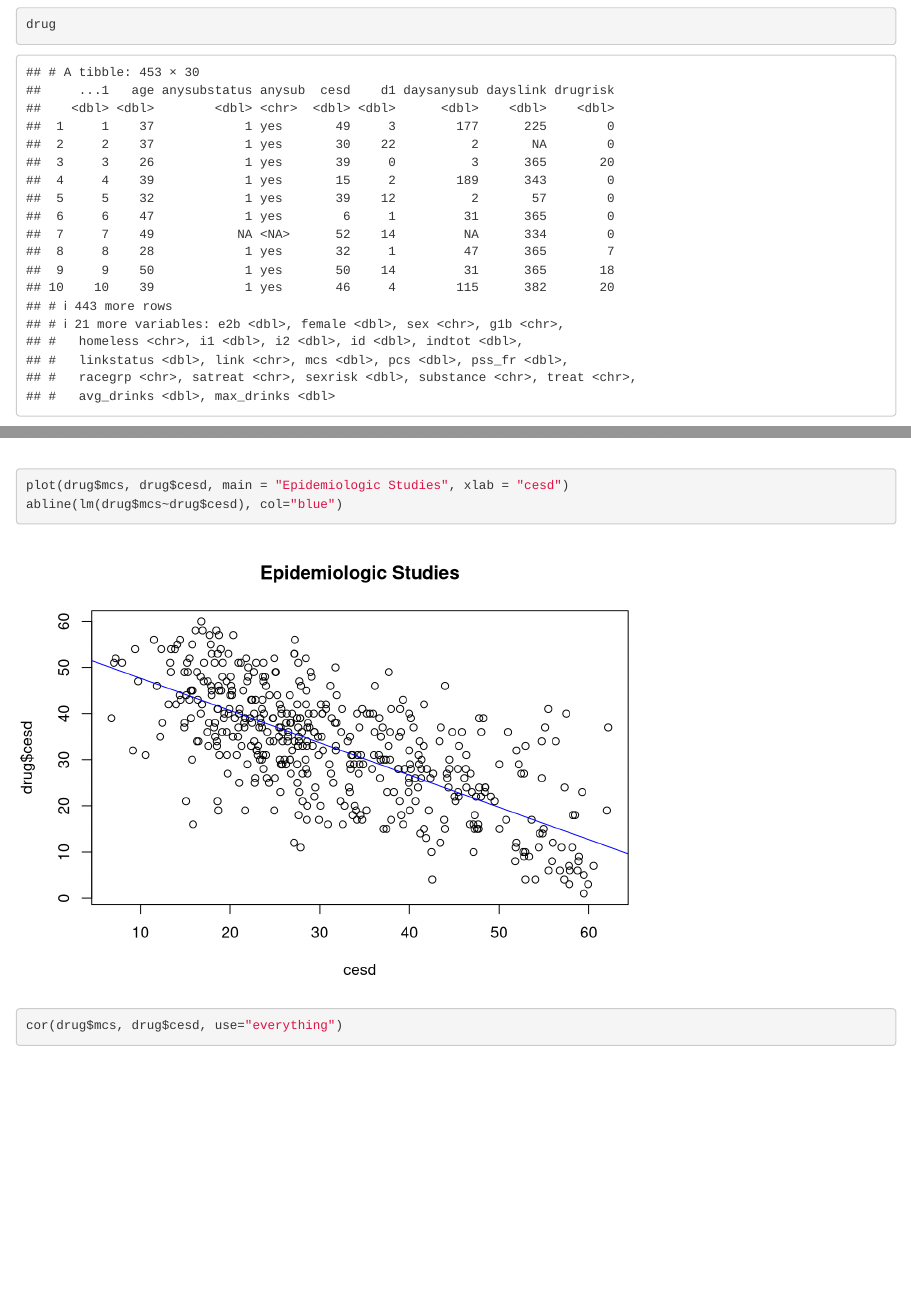
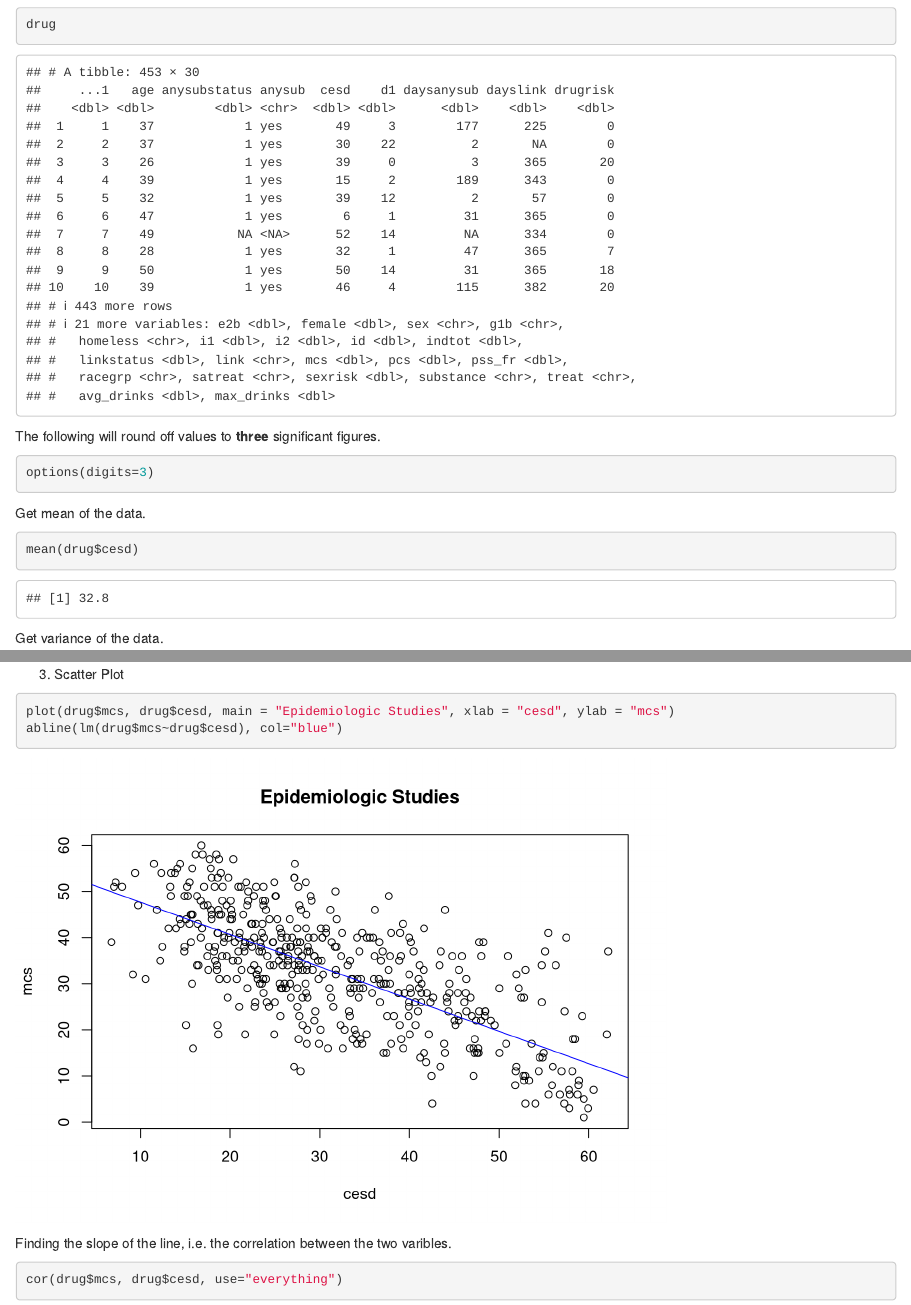
Before and after one commit to radroid/data-analytics-course-exercises, an R Markdown document (W2_exercises.Rmd): the page in a window 1100 px wide, from 510 px down, and a second part further down, joined at a grey line. Rendered offline with R 4.5, knitr and Pandoc, with nearby package versions.

Commit message:
Run notebook after class. - Run all cells - Use options function to set a limit on significant numbers.

````diff
--- a/W2_exercises.Rmd
+++ b/W2_exercises.Rmd
@@ -16,9 +16,17 @@ Loading drugs data.
 ```{r}
 drug <- read_csv("drug.csv")
 ```
+
 View(drug)
+
 ```{r}
 drug
+```
+
+The following will round off values to **three** significant figures.
+
+```{r}
+options(digits=3)
 ```
 
 Get mean of the data.
@@ -58,11 +66,14 @@ yfit <- yfit*diff(h$mids[1:2])*length(x)
 
 lines(xfit, yfit, col="red", lwd=3)
 ```
-
+3. Scatter Plot
 ```{r}
-plot(drug$mcs, drug$cesd, main = "Epidemiologic Studies", xlab = "cesd")
+plot(drug$mcs, drug$cesd, main = "Epidemiologic Studies", xlab = "cesd", ylab = "mcs")
 abline(lm(drug$mcs~drug$cesd), col="blue")
 ```
+
+Finding the slope of the line, i.e. the correlation between the two varibles.
+
 ```{r}
 cor(drug$mcs, drug$cesd, use="everything")
 ```
````
Also changed, not shown: W2_exercises.nb.html.
